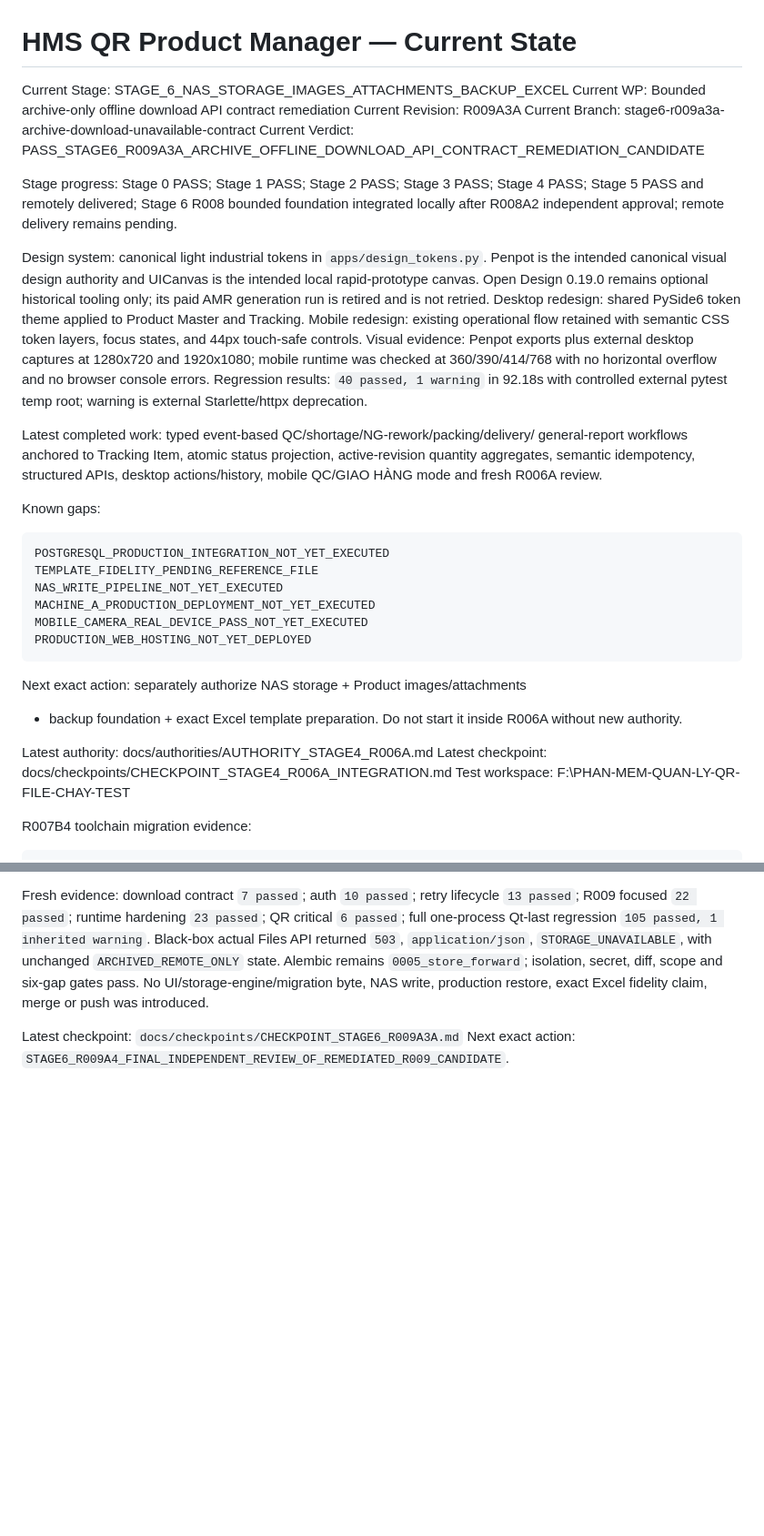
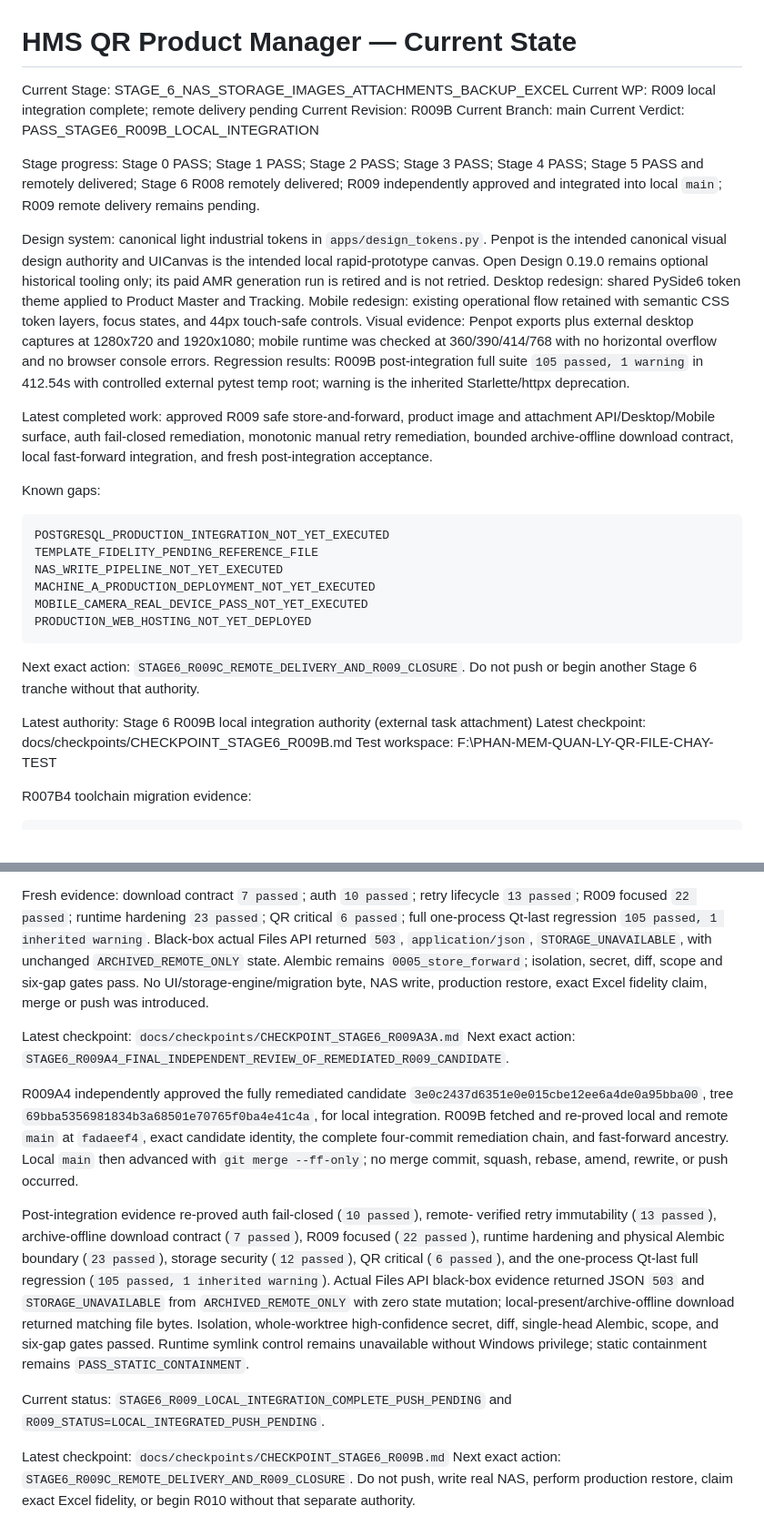
Before and after one commit to hoangminhsang989/HMS-QR-PRODUCT-MANAGER, a Markdown page: PROJECT_STATE.md, 2 parts joined by grey strips. Shown at 91% size. Drawn GitHub-style; blank space fills up the shorter version.

Commit message:
Stage 6: close R009 local integration

````diff
--- a/PROJECT_STATE.md
+++ b/PROJECT_STATE.md
@@ -1,12 +1,12 @@
 # HMS QR Product Manager — Current State
 
 Current Stage: STAGE_6_NAS_STORAGE_IMAGES_ATTACHMENTS_BACKUP_EXCEL
-Current WP: Bounded archive-only offline download API contract remediation
-Current Revision: R009A3A
-Current Branch: stage6-r009a3a-archive-download-unavailable-contract
-Current Verdict: PASS_STAGE6_R009A3A_ARCHIVE_OFFLINE_DOWNLOAD_API_CONTRACT_REMEDIATION_CANDIDATE
+Current WP: R009 local integration complete; remote delivery pending
+Current Revision: R009B
+Current Branch: main
+Current Verdict: PASS_STAGE6_R009B_LOCAL_INTEGRATION
 
-Stage progress: Stage 0 PASS; Stage 1 PASS; Stage 2 PASS; Stage 3 PASS; Stage 4 PASS; Stage 5 PASS and remotely delivered; Stage 6 R008 bounded foundation integrated locally after R008A2 independent approval; remote delivery remains pending.
+Stage progress: Stage 0 PASS; Stage 1 PASS; Stage 2 PASS; Stage 3 PASS; Stage 4 PASS; Stage 5 PASS and remotely delivered; Stage 6 R008 remotely delivered; R009 independently approved and integrated into local `main`; R009 remote delivery remains pending.
 
 Design system: canonical light industrial tokens in `apps/design_tokens.py`. Penpot is the intended canonical visual design authority and UICanvas is the intended local rapid-prototype canvas. Open Design 0.19.0 remains optional historical tooling only; its paid AMR generation run is retired and is not retried.
 Desktop redesign: shared PySide6 token theme applied to Product Master and Tracking.
@@ -15,13 +15,14 @@ focus states, and 44px touch-safe controls.
 Visual evidence: Penpot exports plus external desktop captures at 1280x720 and
 1920x1080; mobile runtime was checked at 360/390/414/768 with no horizontal
 overflow and no browser console errors.
-Regression results: `40 passed, 1 warning` in 92.18s with controlled external
-pytest temp root; warning is external Starlette/httpx deprecation.
+Regression results: R009B post-integration full suite `105 passed, 1 warning`
+in 412.54s with controlled external pytest temp root; warning is the inherited
+Starlette/httpx deprecation.
 
-Latest completed work: typed event-based QC/shortage/NG-rework/packing/delivery/
-general-report workflows anchored to Tracking Item, atomic status projection,
-active-revision quantity aggregates, semantic idempotency, structured APIs,
-desktop actions/history, mobile QC/GIAO HÀNG mode and fresh R006A review.
+Latest completed work: approved R009 safe store-and-forward, product image and
+attachment API/Desktop/Mobile surface, auth fail-closed remediation, monotonic
+manual retry remediation, bounded archive-offline download contract, local
+fast-forward integration, and fresh post-integration acceptance.
 
 Known gaps:
 
@@ -34,12 +35,11 @@ MOBILE_CAMERA_REAL_DEVICE_PASS_NOT_YET_EXECUTED
 PRODUCTION_WEB_HOSTING_NOT_YET_DEPLOYED
 ```
 
-Next exact action: separately authorize NAS storage + Product images/attachments
-+ backup foundation + exact Excel template preparation. Do not start it inside
-R006A without new authority.
+Next exact action: `STAGE6_R009C_REMOTE_DELIVERY_AND_R009_CLOSURE`. Do not push
+or begin another Stage 6 tranche without that authority.
 
-Latest authority: docs/authorities/AUTHORITY_STAGE4_R006A.md
-Latest checkpoint: docs/checkpoints/CHECKPOINT_STAGE4_R006A_INTEGRATION.md
+Latest authority: Stage 6 R009B local integration authority (external task attachment)
+Latest checkpoint: docs/checkpoints/CHECKPOINT_STAGE6_R009B.md
 Test workspace: F:\PHAN-MEM-QUAN-LY-QR-FILE-CHAY-TEST
 
 R007B4 toolchain migration evidence:
@@ -346,3 +346,31 @@ introduced.
 Latest checkpoint: `docs/checkpoints/CHECKPOINT_STAGE6_R009A3A.md`
 Next exact action:
 `STAGE6_R009A4_FINAL_INDEPENDENT_REVIEW_OF_REMEDIATED_R009_CANDIDATE`.
+
+R009A4 independently approved the fully remediated candidate
+`3e0c2437d6351e0e015cbe12ee6a4de0a95bba00`, tree
+`69bba5356981834b3a68501e70765f0ba4e41c4a`, for local integration. R009B
+fetched and re-proved local and remote `main` at `fadaeef4`, exact candidate
+identity, the complete four-commit remediation chain, and fast-forward
+ancestry. Local `main` then advanced with `git merge --ff-only`; no merge commit,
+squash, rebase, amend, rewrite, or push occurred.
+
+Post-integration evidence re-proved auth fail-closed (`10 passed`), remote-
+verified retry immutability (`13 passed`), archive-offline download contract
+(`7 passed`), R009 focused (`22 passed`), runtime hardening and physical
+Alembic boundary (`23 passed`), storage security (`12 passed`), QR critical
+(`6 passed`), and the one-process Qt-last full regression (`105 passed, 1
+inherited warning`). Actual Files API black-box evidence returned JSON `503`
+and `STORAGE_UNAVAILABLE` from `ARCHIVED_REMOTE_ONLY` with zero state mutation;
+local-present/archive-offline download returned matching file bytes. Isolation,
+whole-worktree high-confidence secret, diff, single-head Alembic, scope, and
+six-gap gates passed. Runtime symlink control remains unavailable without
+Windows privilege; static containment remains `PASS_STATIC_CONTAINMENT`.
+
+Current status: `STAGE6_R009_LOCAL_INTEGRATION_COMPLETE_PUSH_PENDING` and
+`R009_STATUS=LOCAL_INTEGRATED_PUSH_PENDING`.
+
+Latest checkpoint: `docs/checkpoints/CHECKPOINT_STAGE6_R009B.md`
+Next exact action: `STAGE6_R009C_REMOTE_DELIVERY_AND_R009_CLOSURE`. Do not push,
+write real NAS, perform production restore, claim exact Excel fidelity, or
+begin R010 without that separate authority.
````
Also changed, not shown: docs/checkpoints/CHECKPOINT_STAGE6_R009B.md (added, +167 -0 lines).
